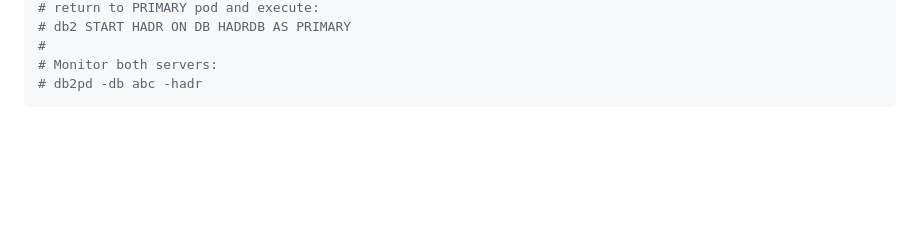
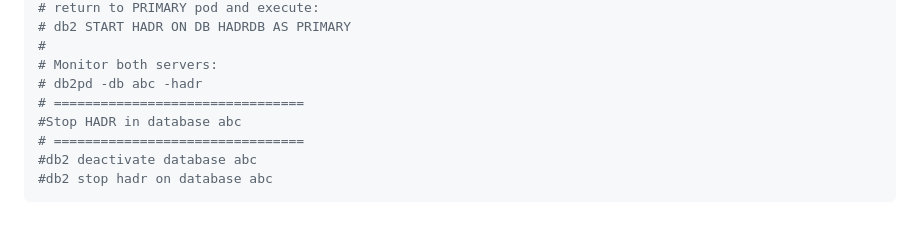
Before and after one commit to Sabnaj-42/2nd-brain, a Markdown page: db2Clustering/README.md, the part around the change. GitHub-like rendering; blank space fills up the shorter version.

Commit message:
healthcheck

````diff
--- a/db2Clustering/README.md
+++ b/db2Clustering/README.md
@@ -214,4 +214,9 @@ db2pd -db $db_name -hadr
 #
 # Monitor both servers:
 # db2pd -db abc -hadr
+# ================================
+#Stop HADR in database abc
+# ================================
+#db2 deactivate database abc
+#db2 stop hadr on database abc
 ```
````
